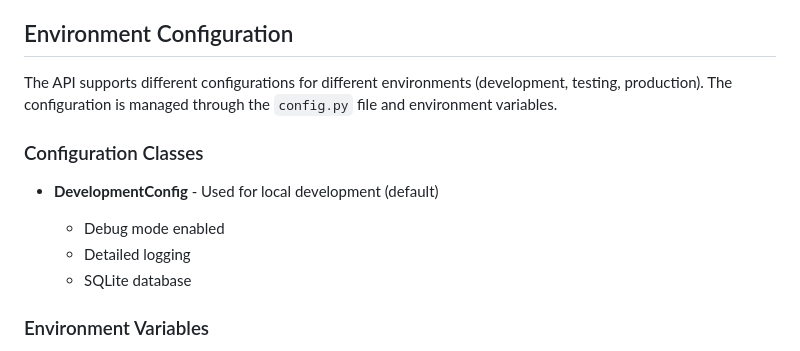
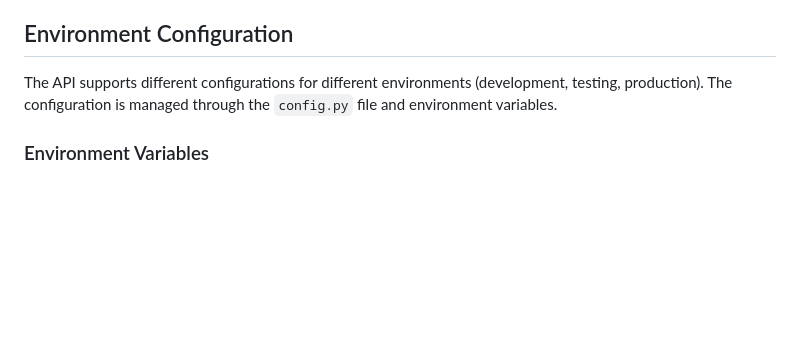
Before and after one commit to petrunov/gs-peachtree-bank, a Markdown page: README.md, the part around the change. Drawn GitHub-style; blank space fills up the shorter version.

Commit message:
Improve readme

```diff
--- a/README.md
+++ b/README.md
@@ -166,14 +166,6 @@ Validation is implemented using:
 
 The API supports different configurations for different environments (development, testing, production). The configuration is managed through the `config.py` file and environment variables.
 
-### Configuration Classes
-
-- **DevelopmentConfig** - Used for local development (default)
-
-  - Debug mode enabled
-  - Detailed logging
-  - SQLite database
-
 ### Environment Variables
 
 You can customize the configuration by setting environment variables. The easiest way is to create a `.env` file in the project root:
```
